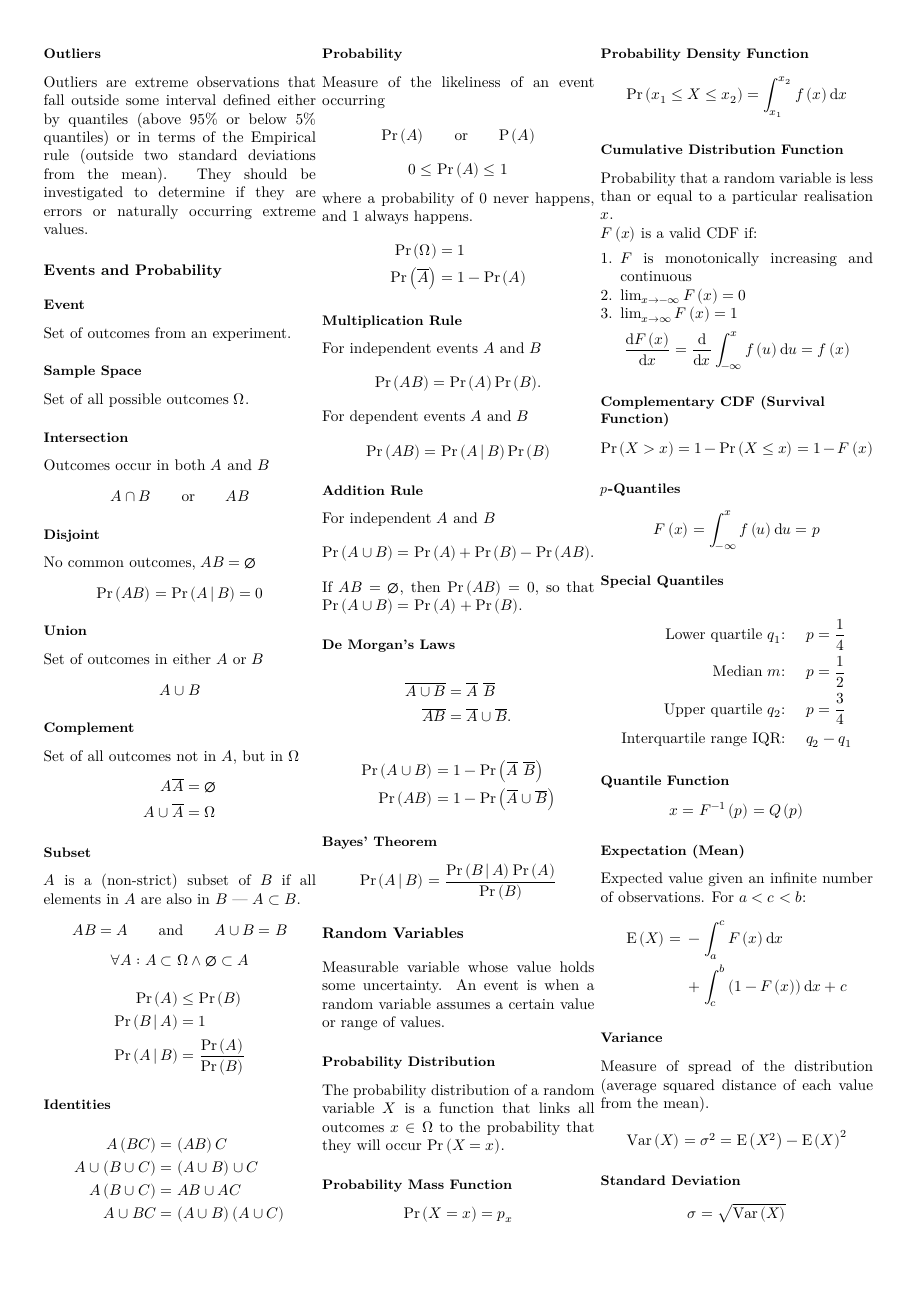
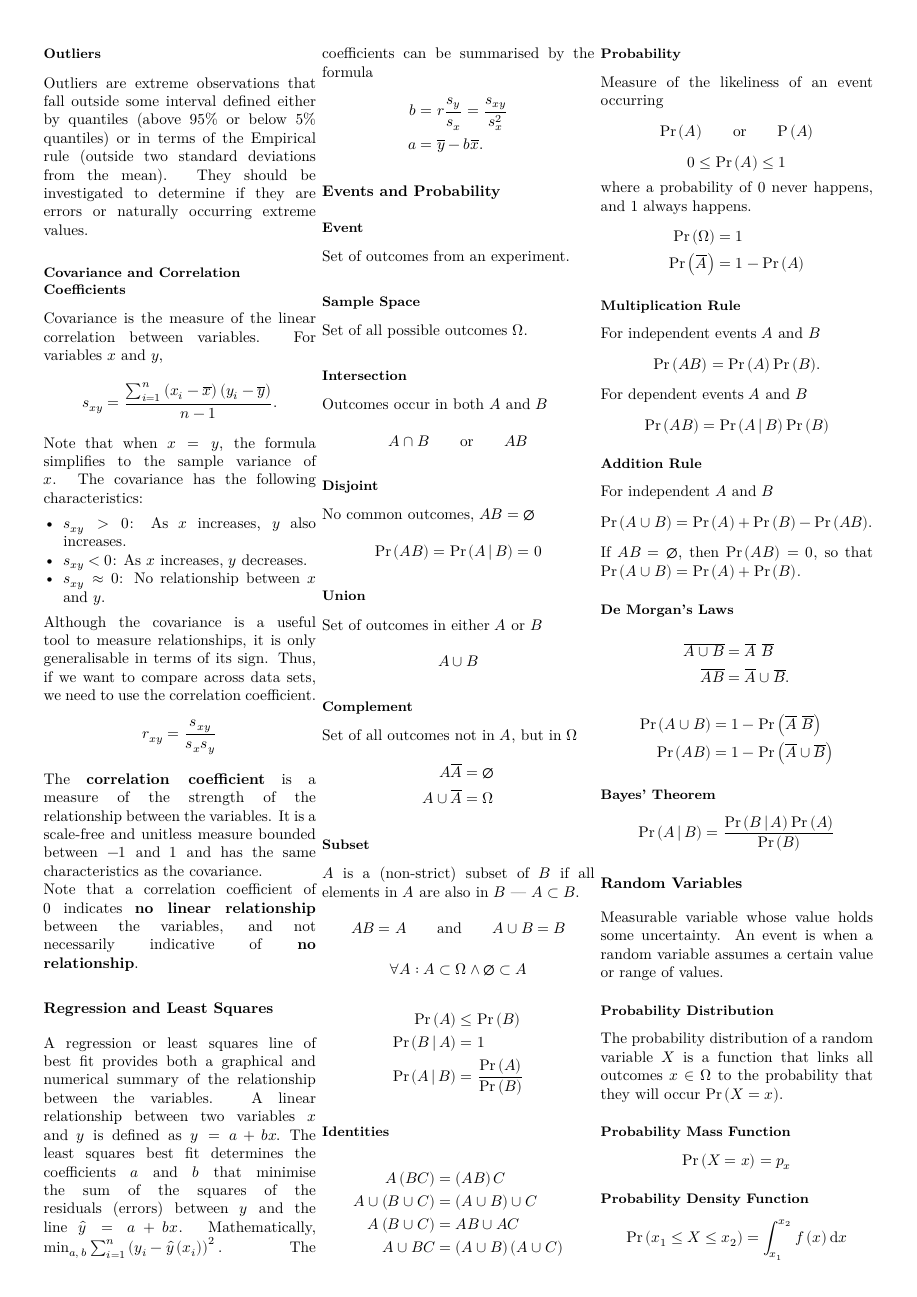
Before and after one commit to Tarang74/MXB107, a LaTeX problem sheet (MXB107 Exam Notes.tex): page 2 of 3. The pictures show the PDF file MXB107 Exam Notes.pdf that the author committed with the source.

Commit message:
Add correlation and covariance

```diff
--- a/MXB107 Exam Notes.tex
+++ b/MXB107 Exam Notes.tex
@@ -178,6 +178,51 @@ interval defined either by quantiles (above 95\% or below 5\% quantiles) or in t
 (outside two standard deviations from the mean).
 They should be investigated to determine if they are errors or naturally occurring
 extreme values.
+
+\subsection{Covariance and Correlation Coefficients}
+Covariance is the measure of the linear correlation between variables.
+For variables \(x\) and \(y\),
+\begin{equation*}
+    s_{xy} = \frac{\sum_{i = 1}^n \left( x_i - \overline{x} \right) \left( y_i - \overline{y} \right)}{n - 1}.
+\end{equation*}
+Note that when \(x = y\), the formula simplifies to the sample variance of \(x\).
+The covariance has the following characteristics:
+\begin{itemize}
+    \item \(s_{xy} > 0\): As \(x\) increases, \(y\) also increases.
+    \item \(s_{xy} < 0\): As \(x\) increases, \(y\) decreases.
+    \item \(s_{xy} \approx 0\): No relationship between \(x\) and \(y\).
+\end{itemize}
+Although the covariance is a useful tool to measure relationships, it is
+only generalisable in terms of its sign. Thus, if we want to compare across
+data sets, we need to use the correlation coefficient.
+\begin{equation*}
+    r_{xy} = \frac{s_{xy}}{s_x s_y}
+\end{equation*}
+The \textbf{correlation coefficient} is a measure of the strength of the relationship between the variables.
+It is a scale-free and unitless measure bounded between \(-1\) and \(1\) and
+has the same characteristics as the covariance.
+
+Note that a correlation coefficient of \(0\)
+indicates \textbf{no linear relationship} between the variables, and not necessarily indicative of \textbf{no relationship}.
+\section{Regression and Least Squares}
+A regression or least squares line of
+best fit provides both a graphical and numerical summary of the relationship between the variables.
+A linear relationship between two variables \(x\) and \(y\) is defined as
+\(
+    y = a + b x.
+    \)
+The least squares best fit determines the coefficients \(a\) and \(b\) that minimise the sum of the squares of the residuals
+(errors) between \(y\) and the line \(\hat{y} = a + b x\). Mathematically,
+\(
+    \min_{a,\: b} \sum_{i = 1}^n \left( y_i - \hat{y}\left( x_i \right) \right)^2.
+    \)
+The coefficients can be summarised by the formula
+\begin{align*}
+    b & = r \frac{s_y}{s_x} = \frac{s_{xy}}{s_x^2} \\
+    a & = \overline{y} - b \overline{x}.
+\end{align*}
+
+
     \section{Events and Probability}
     \subsection{Event}
     Set of outcomes from an experiment.
```
Also changed, not shown: MXB107 Exam Notes.pdf.
